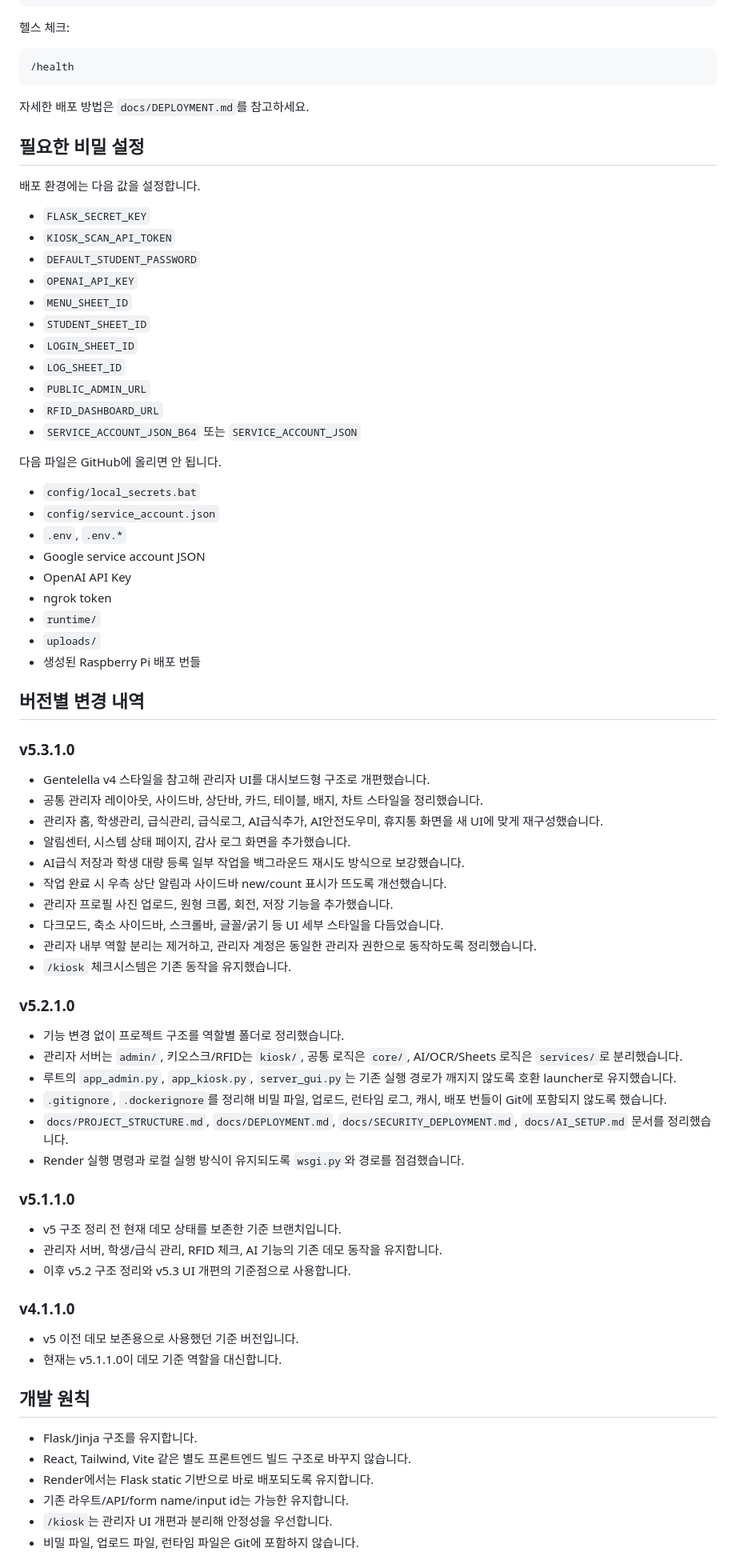
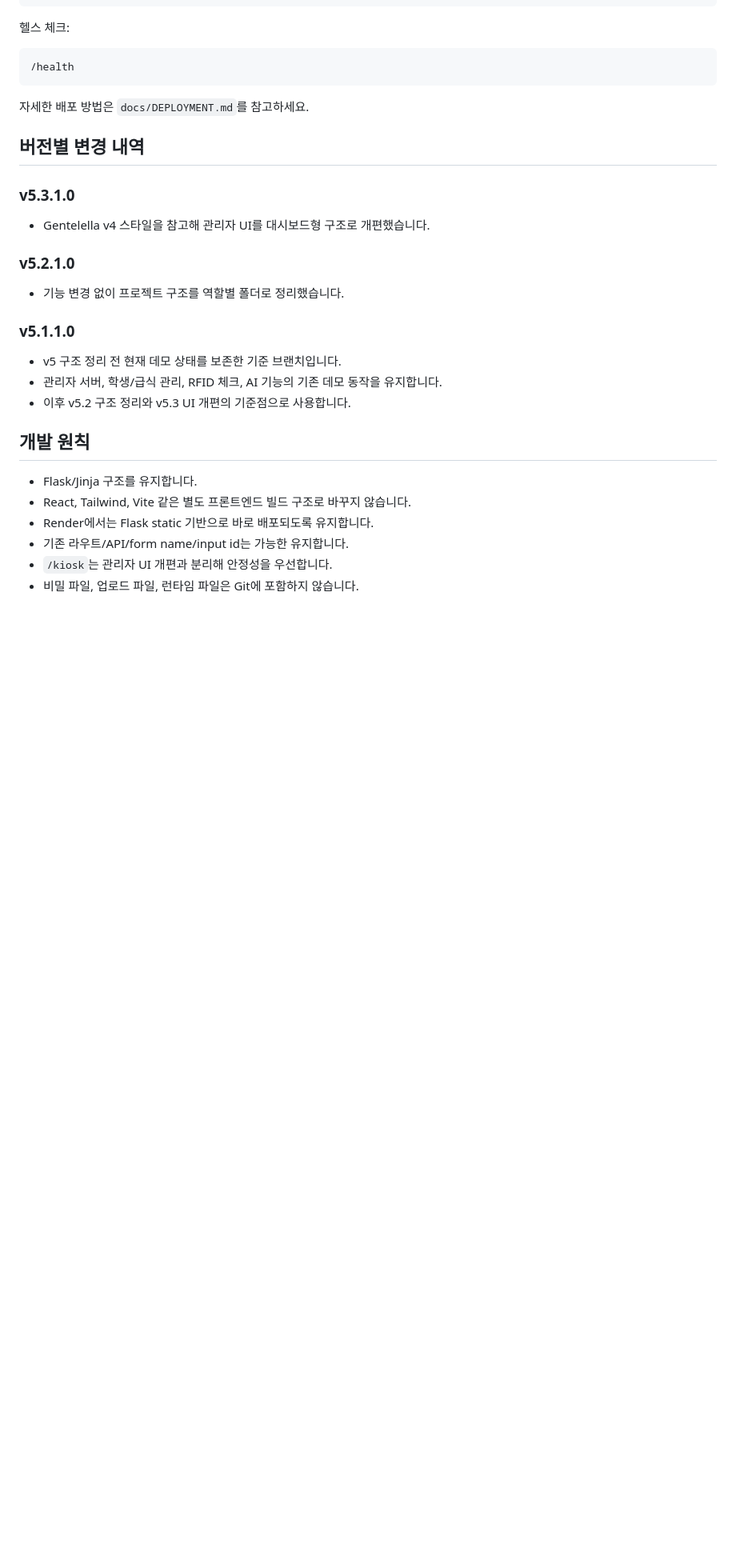
Before and after one commit to leeizlee/school-allergy-check, a Markdown page: README.md, the part around one of its changes. Shown at 80% size. GitHub-like rendering; blank space fills up the shorter version.

```diff
--- a/README.md
+++ b/README.md
@@ -215,57 +159,14 @@ pip install -r requirements.txt
 
 자세한 배포 방법은 `docs/DEPLOYMENT.md`를 참고하세요.
 
-## 필요한 비밀 설정
-
-배포 환경에는 다음 값을 설정합니다.
-
-- `FLASK_SECRET_KEY`
-- `KIOSK_SCAN_API_TOKEN`
-- `DEFAULT_STUDENT_PASSWORD`
-- `OPENAI_API_KEY`
-- `MENU_SHEET_ID`
-- `STUDENT_SHEET_ID`
-- `LOGIN_SHEET_ID`
-- `LOG_SHEET_ID`
-- `PUBLIC_ADMIN_URL`
-- `RFID_DASHBOARD_URL`
-- `SERVICE_ACCOUNT_JSON_B64` 또는 `SERVICE_ACCOUNT_JSON`
-
-다음 파일은 GitHub에 올리면 안 됩니다.
-
-- `config/local_secrets.bat`
-- `config/service_account.json`
-- `.env`, `.env.*`
-- Google service account JSON
-- OpenAI API Key
-- ngrok token
-- `runtime/`
-- `uploads/`
-- 생성된 Raspberry Pi 배포 번들
-
 ## 버전별 변경 내역
 
 ### v5.3.1.0
 
 - Gentelella v4 스타일을 참고해 관리자 UI를 대시보드형 구조로 개편했습니다.
-- 공통 관리자 레이아웃, 사이드바, 상단바, 카드, 테이블, 배지, 차트 스타일을 정리했습니다.
-- 관리자 홈, 학생관리, 급식관리, 급식로그, AI급식추가, AI안전도우미, 휴지통 화면을 새 UI에 맞게 재구성했습니다.
-- 알림센터, 시스템 상태 페이지, 감사 로그 화면을 추가했습니다.
-- AI급식 저장과 학생 대량 등록 일부 작업을 백그라운드 재시도 방식으로 보강했습니다.
-- 작업 완료 시 우측 상단 알림과 사이드바 new/count 표시가 뜨도록 개선했습니다.
-- 관리자 프로필 사진 업로드, 원형 크롭, 회전, 저장 기능을 추가했습니다.
-- 다크모드, 축소 사이드바, 스크롤바, 글꼴/굵기 등 UI 세부 스타일을 다듬었습니다.
-- 관리자 내부 역할 분리는 제거하고, 관리자 계정은 동일한 관리자 권한으로 동작하도록 정리했습니다.
-- `/kiosk` 체크시스템은 기존 동작을 유지했습니다.
-
 ### v5.2.1.0
 
 - 기능 변경 없이 프로젝트 구조를 역할별 폴더로 정리했습니다.
-- 관리자 서버는 `admin/`, 키오스크/RFID는 `kiosk/`, 공통 로직은 `core/`, AI/OCR/Sheets 로직은 `services/`로 분리했습니다.
-- 루트의 `app_admin.py`, `app_kiosk.py`, `server_gui.py`는 기존 실행 경로가 깨지지 않도록 호환 launcher로 유지했습니다.
-- `.gitignore`, `.dockerignore`를 정리해 비밀 파일, 업로드, 런타임 로그, 캐시, 배포 번들이 Git에 포함되지 않도록 했습니다.
-- `docs/PROJECT_STRUCTURE.md`, `docs/DEPLOYMENT.md`, `docs/SECURITY_DEPLOYMENT.md`, `docs/AI_SETUP.md` 문서를 정리했습니다.
-- Render 실행 명령과 로컬 실행 방식이 유지되도록 `wsgi.py`와 경로를 점검했습니다.
 
 ### v5.1.1.0
 
@@ -273,10 +174,6 @@ pip install -r requirements.txt
 - 관리자 서버, 학생/급식 관리, RFID 체크, AI 기능의 기존 데모 동작을 유지합니다.
 - 이후 v5.2 구조 정리와 v5.3 UI 개편의 기준점으로 사용합니다.
 
-### v4.1.1.0
-
-- v5 이전 데모 보존용으로 사용했던 기준 버전입니다.
-- 현재는 v5.1.1.0이 데모 기준 역할을 대신합니다.
 
 ## 개발 원칙
 
```
Also changed, not shown: other parts of README.md (+0 -56 lines).
